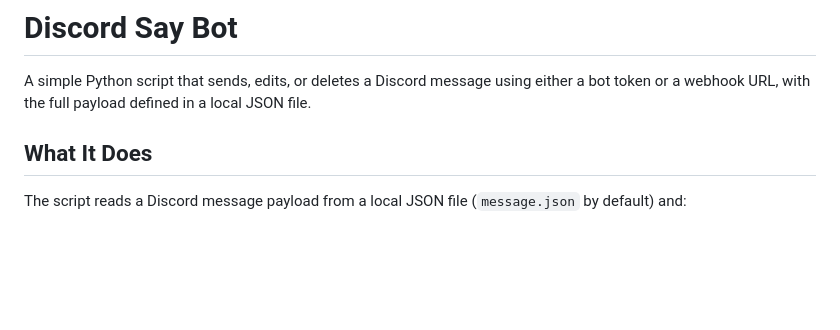
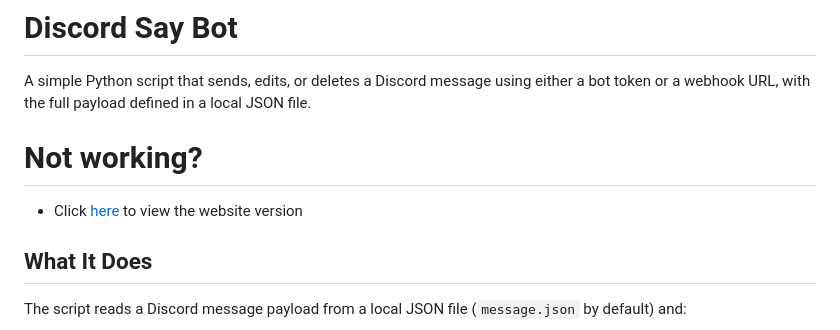
Before and after one commit to projty/DiscordSayBot, a Markdown page: README.md, the part around the change. GitHub-like rendering; blank space fills up the shorter version.

```diff
--- a/README.md
+++ b/README.md
@@ -1,6 +1,9 @@
 # Discord Say Bot
 
 A simple Python script that sends, edits, or deletes a Discord message using either a bot token or a webhook URL, with the full payload defined in a local JSON file.
+
+# Not working?
+- Click [here](https://projty.github.io/DiscordSayBot/) to view the website version
 
 ## What It Does
 
```
